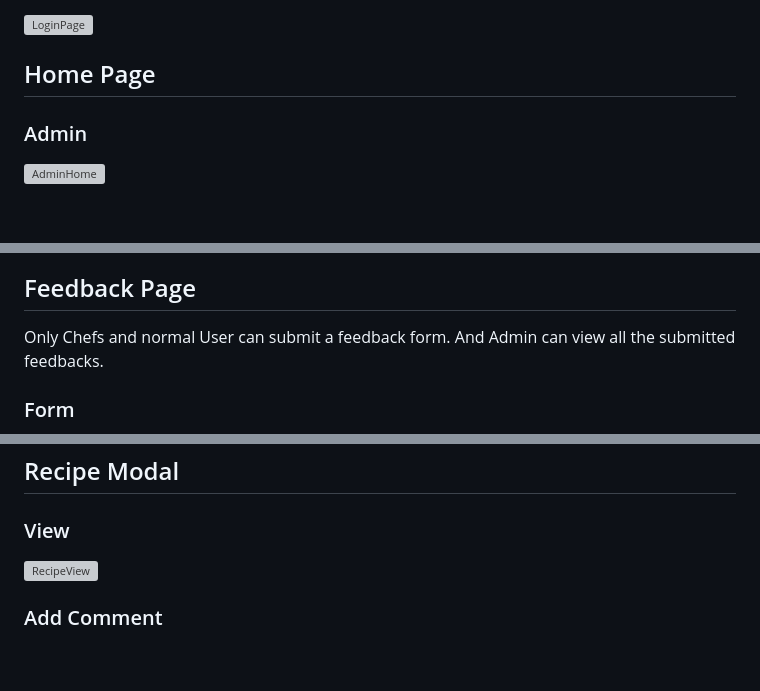
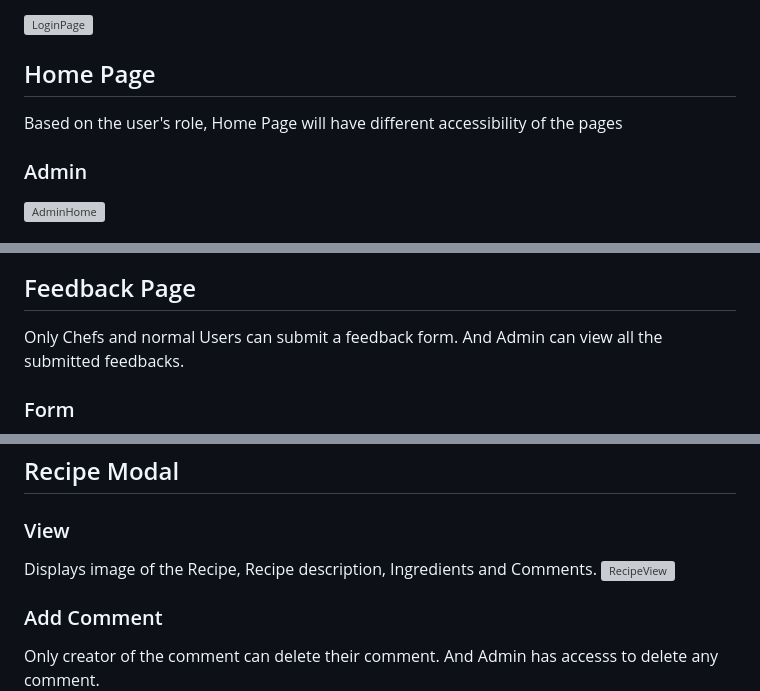
Before and after one commit to HiteshSonetaNEU/6150-Finalproject, a Markdown page: README.md, 3 parts joined by grey strips. Rendered like a GitHub page; blank space fills up the shorter version; grey boxes are pictures that could not be loaded.

```diff
--- a/README.md
+++ b/README.md
@@ -59,7 +59,7 @@ Our mission is to inspire and empower you in the kitchen. Whether you're a seaso
 
 
 ## Home Page
-
+Based on the user's role, Home Page will have different accessibility of the pages
 ### Admin
 
 ![AdminHome](./Screenshots/Chef/Chef-Home.png)
@@ -80,7 +80,7 @@ Our mission is to inspire and empower you in the kitchen. Whether you're a seaso
 
 ## Feedback Page
 
-Only Chefs and normal User can submit a feedback form. And Admin can view all the submitted feedbacks.
+Only Chefs and normal Users can submit a feedback form. And Admin can view all the submitted feedbacks.
 
 ### Form
 
@@ -110,9 +111,11 @@ Only Chefs and normal User can submit a feedback form. And Admin can view all th
 ## Recipe Modal
 
 ### View
+Displays image of the Recipe, Recipe description, Ingredients and Comments.
 ![RecipeView](./Screenshots/User/User-ViewRecipe.png)
 
 ### Add Comment
+Only creator of the comment can delete their comment. And Admin has accesss to delete any comment.
 ![RecipeComment](./Screenshots/User/User-ViewRecipe-Comment.png)
 
 
```
Also changed, not shown: other parts of README.md (+1 -0 lines).
